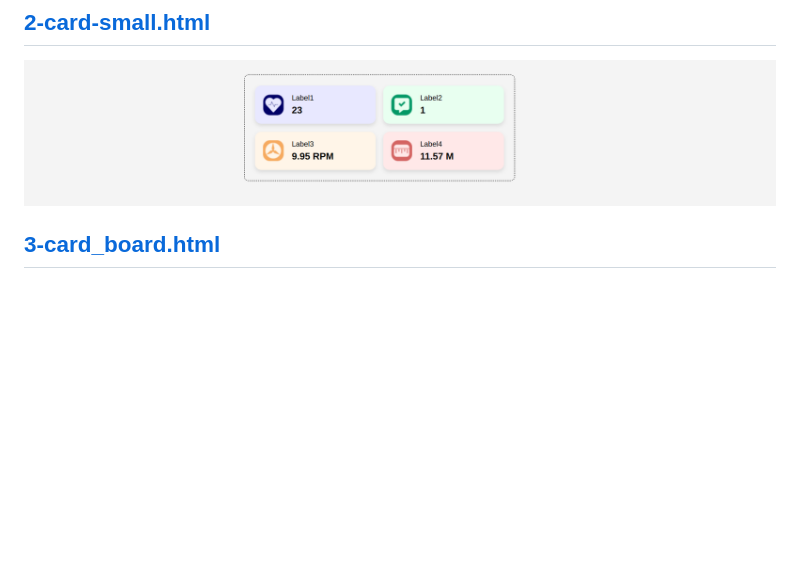
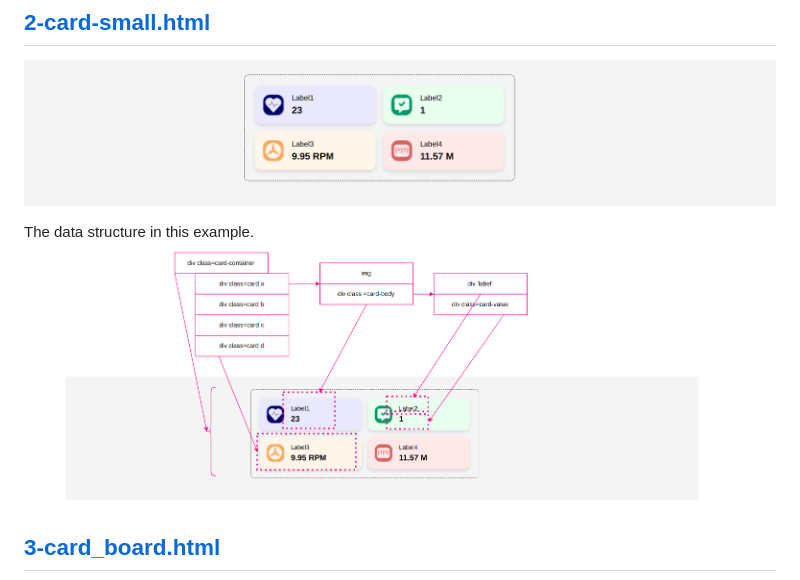
Before and after one commit to ArthurQiangLi/S11_Website, a Markdown page: 11-usage_examples/06_layout_frontend.md, the part around the change. Rendered like a GitHub page; pictures changed too: 90-markdown_media/Screenshot from 2025-02-03 22-18-04.png (added); blank space fills up the shorter version.

```diff
--- a/11-usage_examples/06_layout_frontend.md
+++ b/11-usage_examples/06_layout_frontend.md
@@ -14,6 +14,9 @@
 
 ![2](../90-markdown_media/Screenshot%20from%202025-02-03%2021-46-40.png)
 
+The data structure in this example.
+![5](../90-markdown_media/Screenshot%20from%202025-02-03%2022-18-04.png)
+
 ## [3-card_board.html](./06_layout_frontend/3-card%20board.html)
 
 ![3](../90-markdown_media/Screenshot%20from%202025-02-03%2021-56-56.png)
```
Also changed, not shown: 11-usage_examples/01-camera-read-and-set.md (added, +72 -0 lines), 11-usage_examples/03-video_streaming_MIME type.md (+2 -0 lines), 90-markdown_media/Screenshot from 2025-01-25 20-53-41.png (added), 90-markdown_media/Screenshot from 2025-01-25 20-54-30.png (added), 90-markdown_media/Screenshot from 2025-01-25 22-47-52.png (added), 7 other files.
